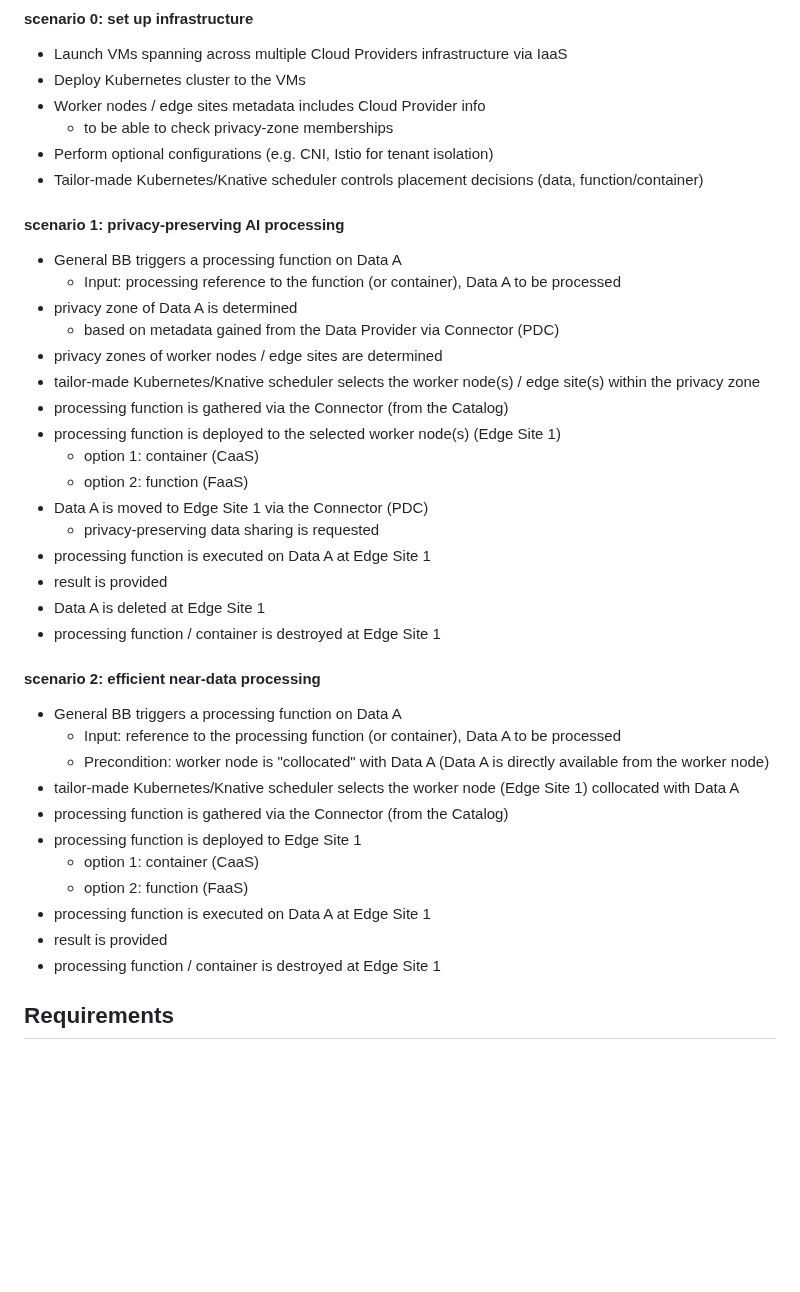
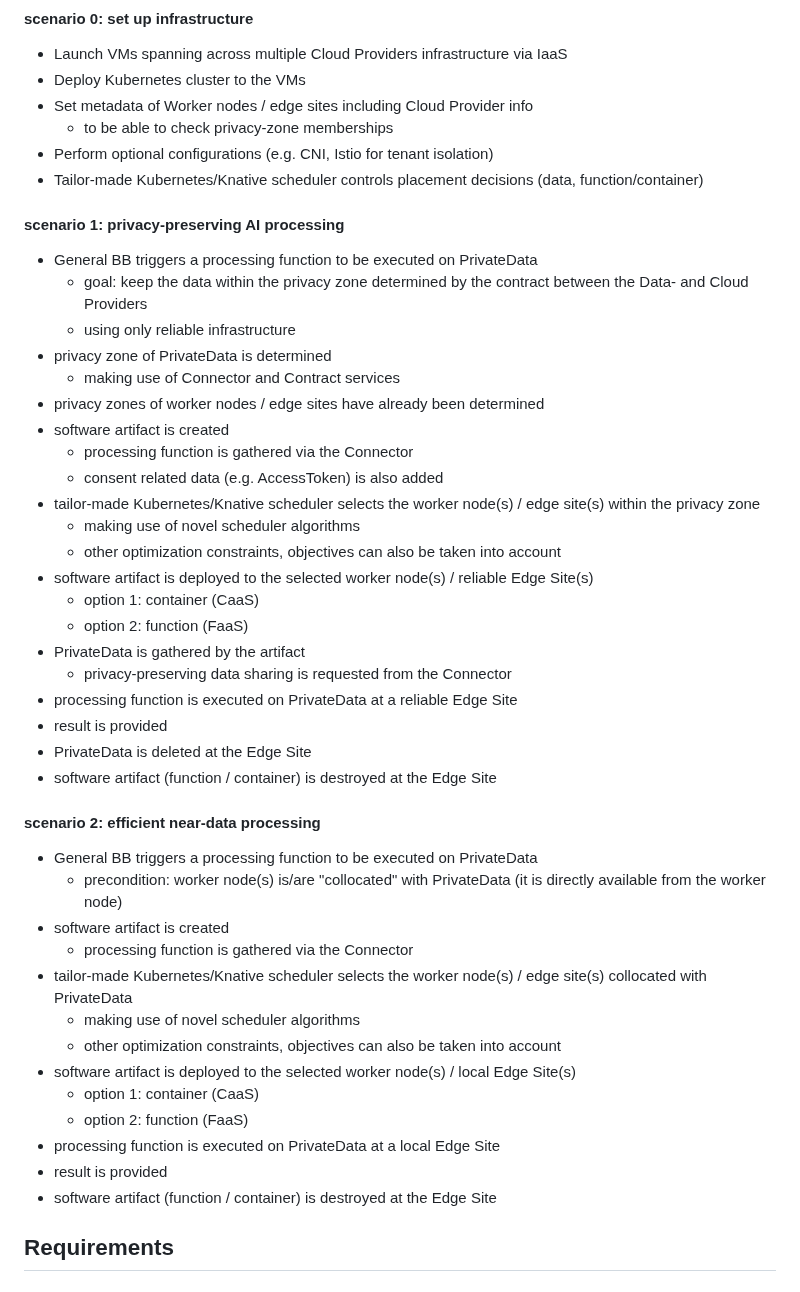
Before and after one commit to Prometheus-X-association/edge-computing, a Markdown page: docs/design-document.md, the part around one of its changes. GitHub-like rendering; blank space fills up the shorter version.

Commit message:
Update design-document.md: update high-level scenario descriptions

```diff
--- a/docs/design-document.md
+++ b/docs/design-document.md
@@ -51,42 +51,48 @@ A bullet point list is recommended._
 #### scenario 0: set up infrastructure
   - Launch VMs spanning across multiple Cloud Providers infrastructure via IaaS
   - Deploy Kubernetes cluster to the VMs
-  - Worker nodes / edge sites metadata includes Cloud Provider info
+  - Set metadata of Worker nodes / edge sites including Cloud Provider info
     - to be able to check privacy-zone memberships
   - Perform optional configurations (e.g. CNI, Istio for tenant isolation)
   - Tailor-made Kubernetes/Knative scheduler controls placement decisions (data, function/container)
 
 #### scenario 1: privacy-preserving AI processing
-  - General BB triggers a processing function on Data A
-    - Input: processing reference to the function (or container), Data A to be processed
-  - privacy zone of Data A is determined
-    - based on metadata gained from the Data Provider via Connector (PDC)
-  - privacy zones of worker nodes / edge sites are determined
+  - General BB triggers a processing function to be executed on PrivateData
+    - goal: keep the data within the privacy zone determined by the contract between the Data- and Cloud Providers
+    - using only reliable infrastructure
+  - privacy zone of PrivateData is determined
+    - making use of Connector and Contract services
+  - privacy zones of worker nodes / edge sites have already been determined
+  - software artifact is created
+    - processing function is gathered via the Connector
+    - consent related data (e.g. AccessToken) is also added
   - tailor-made Kubernetes/Knative scheduler selects the worker node(s) / edge site(s) within the privacy zone
-  - processing function is gathered via the Connector (from the Catalog)
-  - processing function is deployed to the selected worker node(s) (Edge Site 1)
+    - making use of novel scheduler algorithms
+    - other optimization constraints, objectives can also be taken into account
+  - software artifact is deployed to the selected worker node(s) / reliable Edge Site(s)
     - option 1: container (CaaS)
     - option 2: function (FaaS)
-  - Data A is moved to Edge Site 1 via the Connector (PDC)
-    - privacy-preserving data sharing is requested
-  - processing function is executed on Data A at Edge Site 1
+  - PrivateData is gathered by the artifact
+    - privacy-preserving data sharing is requested from the Connector
+  - processing function is executed on PrivateData at a reliable Edge Site
   - result is provided
-  - Data A is deleted at Edge Site 1
-  - processing function / container is destroyed at Edge Site 1
+  - PrivateData is deleted at the Edge Site
+  - software artifact (function / container) is destroyed at the Edge Site
 
 #### scenario 2: efficient near-data processing
-  - General BB triggers a processing function on Data A
-    - Input: reference to the processing function (or container), Data A to be processed
-    - Precondition: worker node is "collocated" with Data A (Data A is directly available from the worker node)
-  - tailor-made Kubernetes/Knative scheduler selects the worker node (Edge Site 1) collocated with Data A
-  - processing function is gathered via the Connector (from the Catalog)
-  - processing function is deployed to Edge Site 1
+  - General BB triggers a processing function to be executed on PrivateData
+    - precondition: worker node(s) is/are "collocated" with PrivateData (it is directly available from the worker node)
+  - software artifact is created
+    - processing function is gathered via the Connector
+  - tailor-made Kubernetes/Knative scheduler selects the worker node(s) / edge site(s) collocated with PrivateData
+    - making use of novel scheduler algorithms
+    - other optimization constraints, objectives can also be taken into account
+  - software artifact is deployed to the selected worker node(s) / local Edge Site(s)
     - option 1: container (CaaS)
     - option 2: function (FaaS)
-  - processing function is executed on Data A at Edge Site 1
+  - processing function is executed on PrivateData at a local Edge Site
   - result is provided
-  - processing function / container is destroyed at Edge Site 1
-
+  - software artifact (function / container) is destroyed at the Edge Site
 
 ## Requirements
 
```
Also changed, not shown: other parts of docs/design-document.md (+19 -0 lines).
